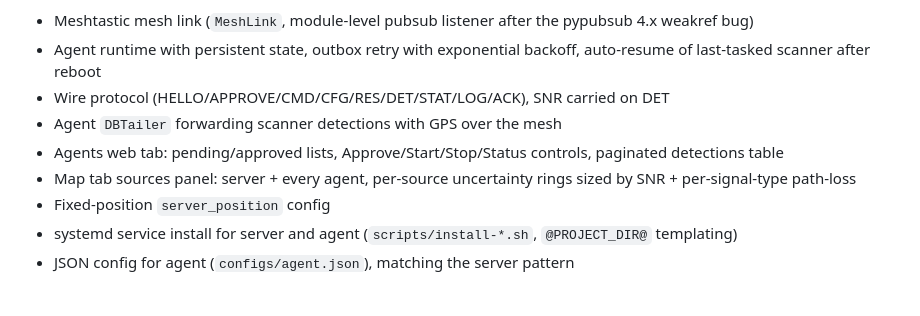
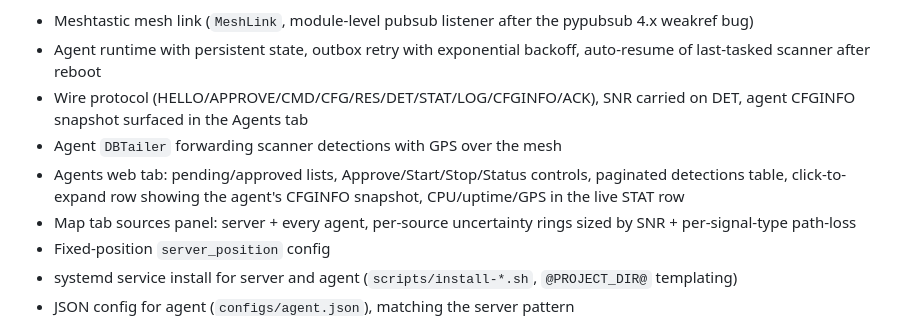
Before and after one commit to arall/sigint, a Markdown page: docs/roadmap.md, the part around the change. GitHub-like rendering; blank space fills up the shorter version.

```diff
--- a/docs/roadmap.md
+++ b/docs/roadmap.md
@@ -29,9 +29,9 @@ Distributed C2 (this round of work):
 
 - Meshtastic mesh link (`MeshLink`, module-level pubsub listener after the pypubsub 4.x weakref bug)
 - Agent runtime with persistent state, outbox retry with exponential backoff, auto-resume of last-tasked scanner after reboot
-- Wire protocol (HELLO/APPROVE/CMD/CFG/RES/DET/STAT/LOG/ACK), SNR carried on DET
+- Wire protocol (HELLO/APPROVE/CMD/CFG/RES/DET/STAT/LOG/CFGINFO/ACK), SNR carried on DET, agent CFGINFO snapshot surfaced in the Agents tab
 - Agent `DBTailer` forwarding scanner detections with GPS over the mesh
-- Agents web tab: pending/approved lists, Approve/Start/Stop/Status controls, paginated detections table
+- Agents web tab: pending/approved lists, Approve/Start/Stop/Status controls, paginated detections table, click-to-expand row showing the agent's CFGINFO snapshot, CPU/uptime/GPS in the live STAT row
 - Map tab sources panel: server + every agent, per-source uncertainty rings sized by SNR + per-signal-type path-loss
 - Fixed-position `server_position` config
 - systemd service install for server and agent (`scripts/install-*.sh`, `@PROJECT_DIR@` templating)
```
Also changed, not shown: docs/c2.md (+9 -3 lines).
